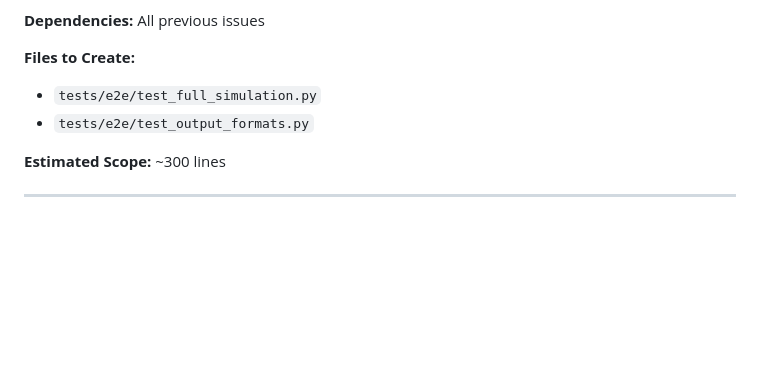
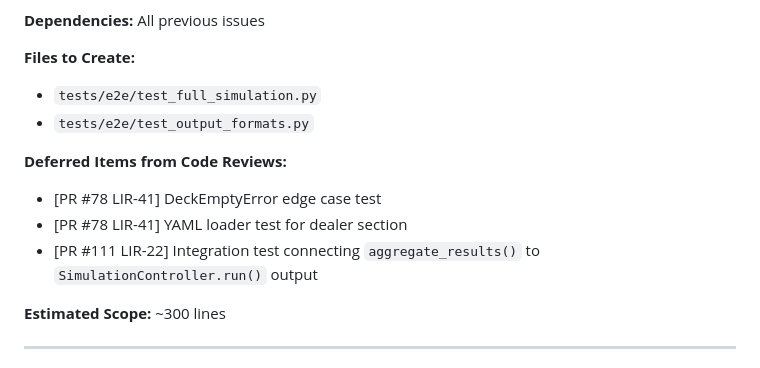
Before and after one commit to ChrisHenryOC/let_it_ride, a Markdown page: docs/let_it_ride_implementation_plan.md, the part around the change. Drawn GitHub-style; blank space fills up the shorter version.

Commit message:
docs: Add deferred aggregation integration test to LIR-34
Updates LIR-34 in implementation plan to include deferred item from
PR #111 code review: integration test connecting aggregate_results()
to SimulationController.run() output.

GitHub issue #37 also updated with this deferred item.

🤖 Generated with [Claude Code](https://claude.com/claude-code)

Co-Authored-By: Claude <noreply@anthropic.com>

```diff
--- a/docs/let_it_ride_implementation_plan.md
+++ b/docs/let_it_ride_implementation_plan.md
@@ -1306,6 +1306,11 @@ Implement comprehensive end-to-end tests validating the complete simulation pipe
 - `tests/e2e/test_full_simulation.py`
 - `tests/e2e/test_output_formats.py`
 
+**Deferred Items from Code Reviews:**
+- [PR #78 LIR-41] DeckEmptyError edge case test
+- [PR #78 LIR-41] YAML loader test for dealer section
+- [PR #111 LIR-22] Integration test connecting `aggregate_results()` to `SimulationController.run()` output
+
 **Estimated Scope:** ~300 lines
 
 ---
```
